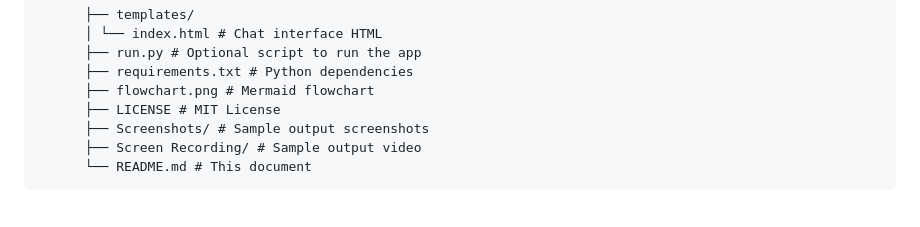
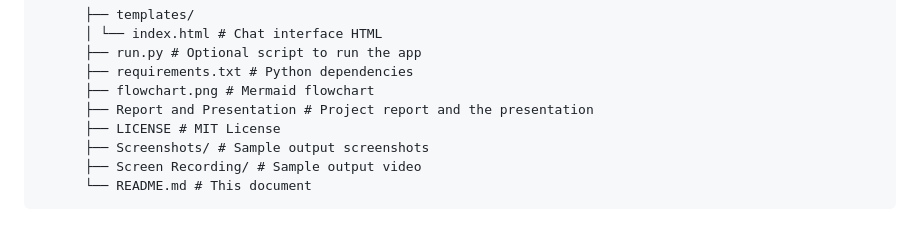
Before and after one commit to shashankjadhav-data/AI_Pizza_Delivery_App, a Markdown page: README.md, the part around the change. Drawn GitHub-style.

```diff
--- a/README.md
+++ b/README.md
@@ -86,6 +86,7 @@ AI_Pizza_Delivery_App/
           ├── run.py # Optional script to run the app
           ├── requirements.txt # Python dependencies
           ├── flowchart.png # Mermaid flowchart
+          ├── Report and Presentation # Project report and the presentation
           ├── LICENSE # MIT License
           ├── Screenshots/ # Sample output screenshots
           ├── Screen Recording/ # Sample output video
```
